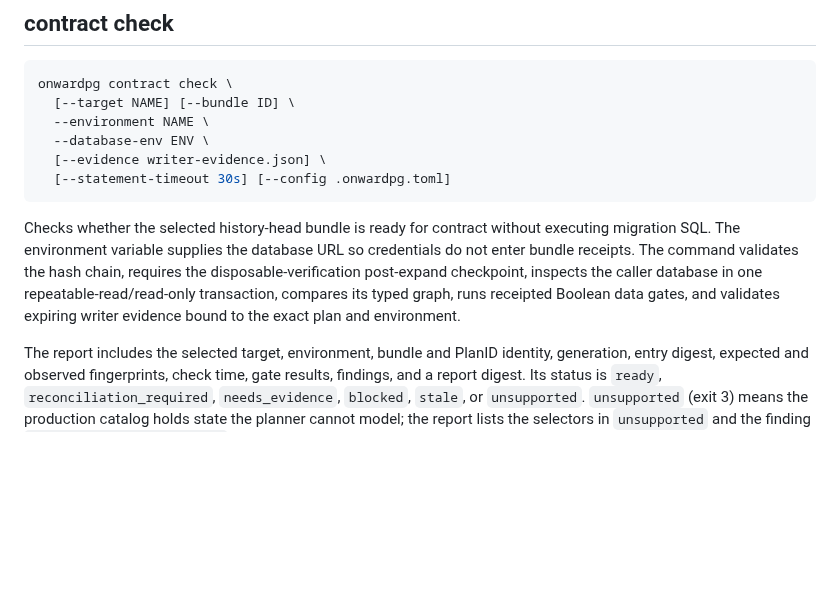
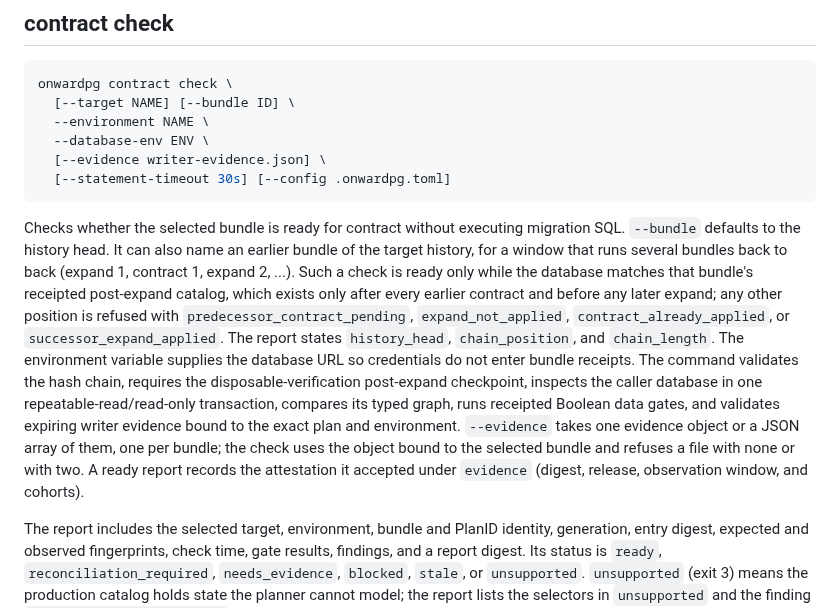
Before and after one commit to jokull/onwardpg, a Markdown page: docs/cli.md, the part around the change. GitHub-like rendering; blank space fills up the shorter version.

```diff
--- a/docs/cli.md
+++ b/docs/cli.md
@@ -649,13 +649,25 @@ onwardpg contract check \
   [--statement-timeout 30s] [--config .onwardpg.toml]
 ~~~
 
-Checks whether the selected history-head bundle is ready for contract without
-executing migration SQL. The environment variable supplies the database URL so
+Checks whether the selected bundle is ready for contract without executing
+migration SQL. `--bundle` defaults to the history head. It can also name an
+earlier bundle of the target history, for a window that runs several bundles
+back to back (expand 1, contract 1, expand 2, ...). Such a check is ready only
+while the database matches that bundle's receipted post-expand catalog, which
+exists only after every earlier contract and before any later expand; any
+other position is refused with `predecessor_contract_pending`,
+`expand_not_applied`, `contract_already_applied`, or
+`successor_expand_applied`. The report states `history_head`,
+`chain_position`, and `chain_length`. The environment variable supplies the database URL so
 credentials do not enter bundle receipts. The command validates the hash chain,
 requires the disposable-verification post-expand checkpoint, inspects the
 caller database in one repeatable-read/read-only transaction, compares its
 typed graph, runs receipted Boolean data gates, and validates expiring writer
-evidence bound to the exact plan and environment.
+evidence bound to the exact plan and environment. `--evidence` takes one
+evidence object or a JSON array of them, one per bundle; the check uses the
+object bound to the selected bundle and refuses a file with none or with two.
+A ready report records the attestation it accepted under `evidence` (digest,
+release, observation window, and cohorts).
 
 The report includes the selected target, environment, bundle and PlanID
 identity, generation, entry digest,
```
Also changed, not shown: CHANGELOG.md (+43 -0 lines), docs/contract-readiness.md (+45 -2 lines).
